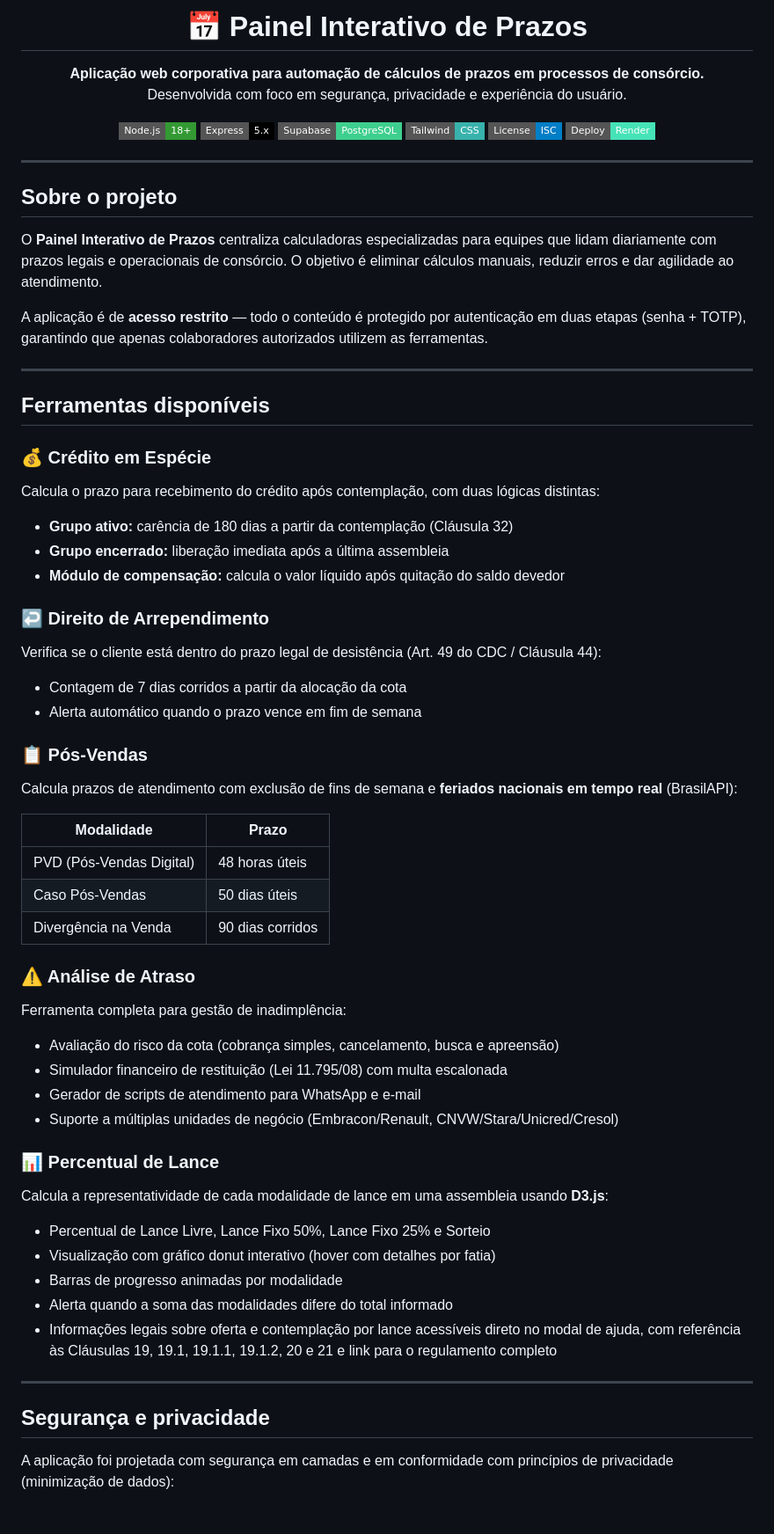
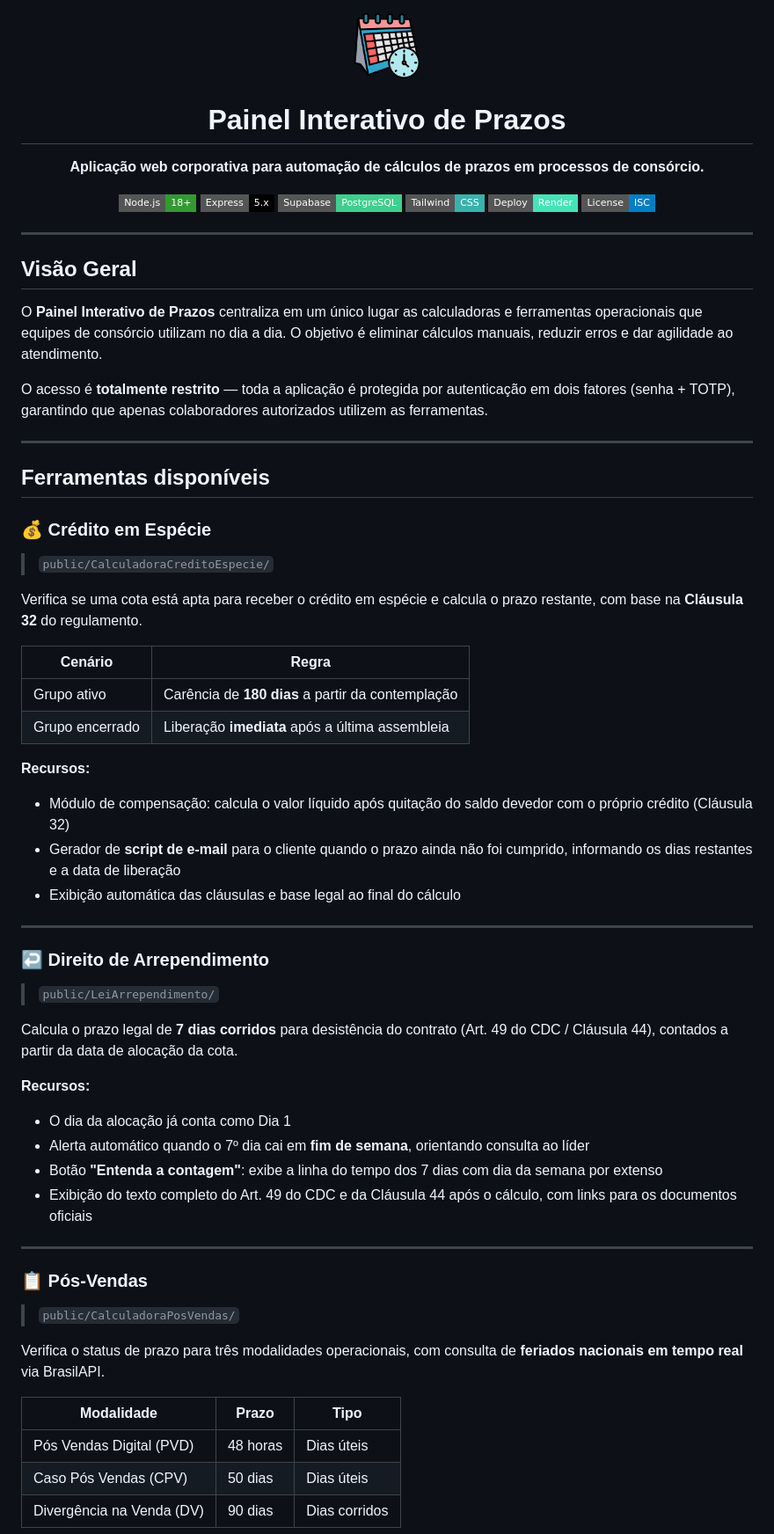
Before and after one commit to FabioRagnarDEV/contador-dias, a Markdown page: README.md, the part around one of its changes. Shown at 88% size. GitHub-like rendering; badges without logos.

Commit message:
Atualizando documentação do projeto

```diff
--- a/README.md
+++ b/README.md
@@ -1,68 +1,70 @@
 <div align="center">
 
-# 📅 Painel Interativo de Prazos
+<img src="public/assets/calendario.png" alt="Ícone Painel de Prazos" width="80" />
+
+# Painel Interativo de Prazos
 
 **Aplicação web corporativa para automação de cálculos de prazos em processos de consórcio.**
-Desenvolvida com foco em segurança, privacidade e experiência do usuário.
 
 [![Node.js](https://img.shields.io/badge/Node.js-18%2B-339933?style=flat-square&logo=node.js&logoColor=white)](https://nodejs.org)
 [![Express](https://img.shields.io/badge/Express-5.x-000000?style=flat-square&logo=express&logoColor=white)](https://expressjs.com)
 [![Supabase](https://img.shields.io/badge/Supabase-PostgreSQL-3ECF8E?style=flat-square&logo=supabase&logoColor=white)](https://supabase.com)
 [![Tailwind CSS](https://img.shields.io/badge/Tailwind-CSS-38B2AC?style=flat-square&logo=tailwind-css&logoColor=white)](https://tailwindcss.com)
+[![Deploy](https://img.shields.io/badge/Deploy-Render-46E3B7?style=flat-square&logo=render&logoColor=white)](https://render.com)
 [![License](https://img.shields.io/badge/License-ISC-blue?style=flat-square)](LICENSE)
-[![Deploy](https://img.shields.io/badge/Deploy-Render-46E3B7?style=flat-square&logo=render&logoColor=white)](https://render.com)
 
 </div>
 
 ---
 
-## Sobre o projeto
+## Visão Geral
 
-O **Painel Interativo de Prazos** centraliza calculadoras especializadas para equipes que lidam diariamente com prazos legais e operacionais de consórcio. O objetivo é eliminar cálculos manuais, reduzir erros e dar agilidade ao atendimento.
+O **Painel Interativo de Prazos** centraliza em um único lugar as calculadoras e ferramentas operacionais que equipes de consórcio utilizam no dia a dia. O objetivo é eliminar cálculos manuais, reduzir erros e dar agilidade ao atendimento.
 
-A aplicação é de **acesso restrito** — todo o conteúdo é protegido por autenticação em duas etapas (senha + TOTP), garantindo que apenas colaboradores autorizados utilizem as ferramentas.
+O acesso é **totalmente restrito** — toda a aplicação é protegida por autenticação em dois fatores (senha + TOTP), garantindo que apenas colaboradores autorizados utilizem as ferramentas.
 
 ---
 
 ## Ferramentas disponíveis
 
 ### 💰 Crédito em Espécie
-Calcula o prazo para recebimento do crédito após contemplação, com duas lógicas distintas:
-- **Grupo ativo:** carência de 180 dias a partir da contemplação (Cláusula 32)
-- **Grupo encerrado:** liberação imediata após a última assembleia
-- **Módulo de compensação:** calcula o valor líquido após quitação do saldo devedor
+> `public/CalculadoraCreditoEspecie/`
 
-### ↩️ Direito de Arrependimento
-Verifica se o cliente está dentro do prazo legal de desistência (Art. 49 do CDC / Cláusula 44):
-- Contagem de 7 dias corridos a partir da alocação da cota
-- Alerta automático quando o prazo vence em fim de semana
+Verifica se uma cota está apta para receber o crédito em espécie e calcula o prazo restante, com base na **Cláusula 32** do regulamento.
 
-### 📋 Pós-Vendas
-Calcula prazos de atendimento com exclusão de fins de semana e **feriados nacionais em tempo real** (BrasilAPI):
+| Cenário | Regra |
+|---|---|
+| Grupo ativo | Carência de **180 dias** a partir da contemplação |
+| Grupo encerrado | Liberação **imediata** após a última assembleia |
 
-| Modalidade | Prazo |
-|---|---|
-| PVD (Pós-Vendas Digital) | 48 horas úteis |
-| Caso Pós-Vendas | 50 dias úteis |
-| Divergência na Venda | 90 dias corridos |
-
-### ⚠️ Análise de Atraso
-Ferramenta completa para gestão de inadimplência:
-- Avaliação do risco da cota (cobrança simples, cancelamento, busca e apreensão)
-- Simulador financeiro de restituição (Lei 11.795/08) com multa escalonada
-- Gerador de scripts de atendimento para WhatsApp e e-mail
-- Suporte a múltiplas unidades de negócio (Embracon/Renault, CNVW/Stara/Unicred/Cresol)
-
-### 📊 Percentual de Lance
-Calcula a representatividade de cada modalidade de lance em uma assembleia usando **D3.js**:
-- Percentual de Lance Livre, Lance Fixo 50%, Lance Fixo 25% e Sorteio
-- Visualização com gráfico donut interativo (hover com detalhes por fatia)
-- Barras de progresso animadas por modalidade
-- Alerta quando a soma das modalidades difere do total informado
-- Informações legais sobre oferta e contemplação por lance acessíveis direto no modal de ajuda, com referência às Cláusulas 19, 19.1, 19.1.1, 19.1.2, 20 e 21 e link para o regulamento completo
+**Recursos:**
+- Módulo de compensação: calcula o valor líquido após quitação do saldo devedor com o próprio crédito (Cláusula 32)
+- Gerador de **script de e-mail** para o cliente quando o prazo ainda não foi cumprido, informando os dias restantes e a data de liberação
+- Exibição automática das cláusulas e base legal ao final do cálculo
 
 ---
 
-## Segurança e privacidade
+### ↩️ Direito de Arrependimento
+> `public/LeiArrependimento/`
 
-A aplicação foi projetada com segurança em camadas e em conformidade com princípios de privacidade (minimização de dados):
+Calcula o prazo legal de **7 dias corridos** para desistência do contrato (Art. 49 do CDC / Cláusula 44), contados a partir da data de alocação da cota.
+
+**Recursos:**
+- O dia da alocação já conta como Dia 1
+- Alerta automático quando o 7º dia cai em **fim de semana**, orientando consulta ao líder
+- Botão **"Entenda a contagem"**: exibe a linha do tempo dos 7 dias com dia da semana por extenso
+- Exibição do texto completo do Art. 49 do CDC e da Cláusula 44 após o cálculo, com links para os documentos oficiais
+
+---
+
+### 📋 Pós-Vendas
+> `public/CalculadoraPosVendas/`
+
+Verifica o status de prazo para três modalidades operacionais, com consulta de **feriados nacionais em tempo real** via BrasilAPI.
+
+| Modalidade | Prazo | Tipo |
+|---|---|---|
+| Pós Vendas Digital (PVD) | 48 horas | Dias úteis |
+| Caso Pós Vendas (CPV) | 50 dias | Dias úteis |
+| Divergência na Venda (DV) | 90 dias | Dias corridos |
+
```
Also changed, not shown: other parts of README.md (+191 -35 lines).
